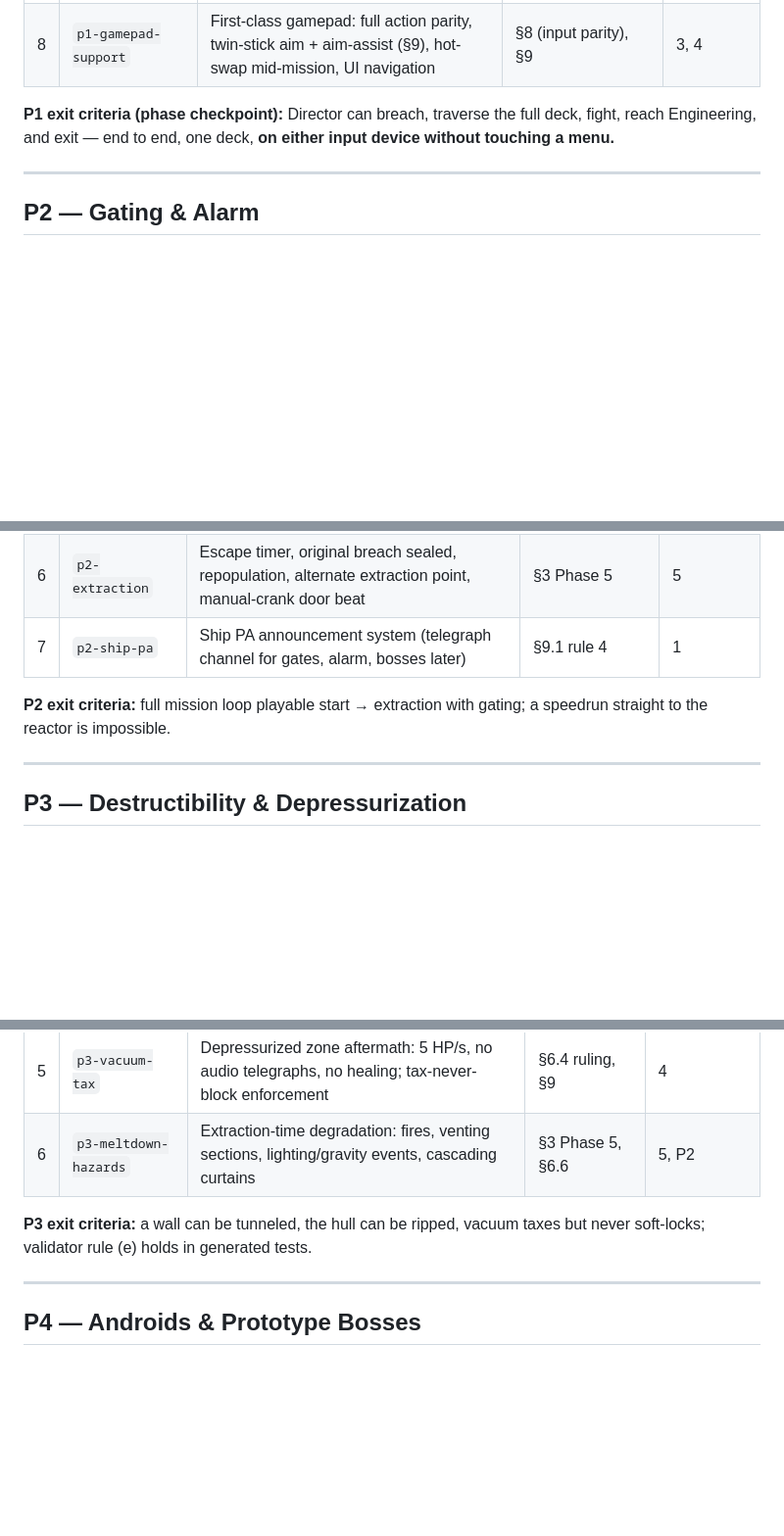
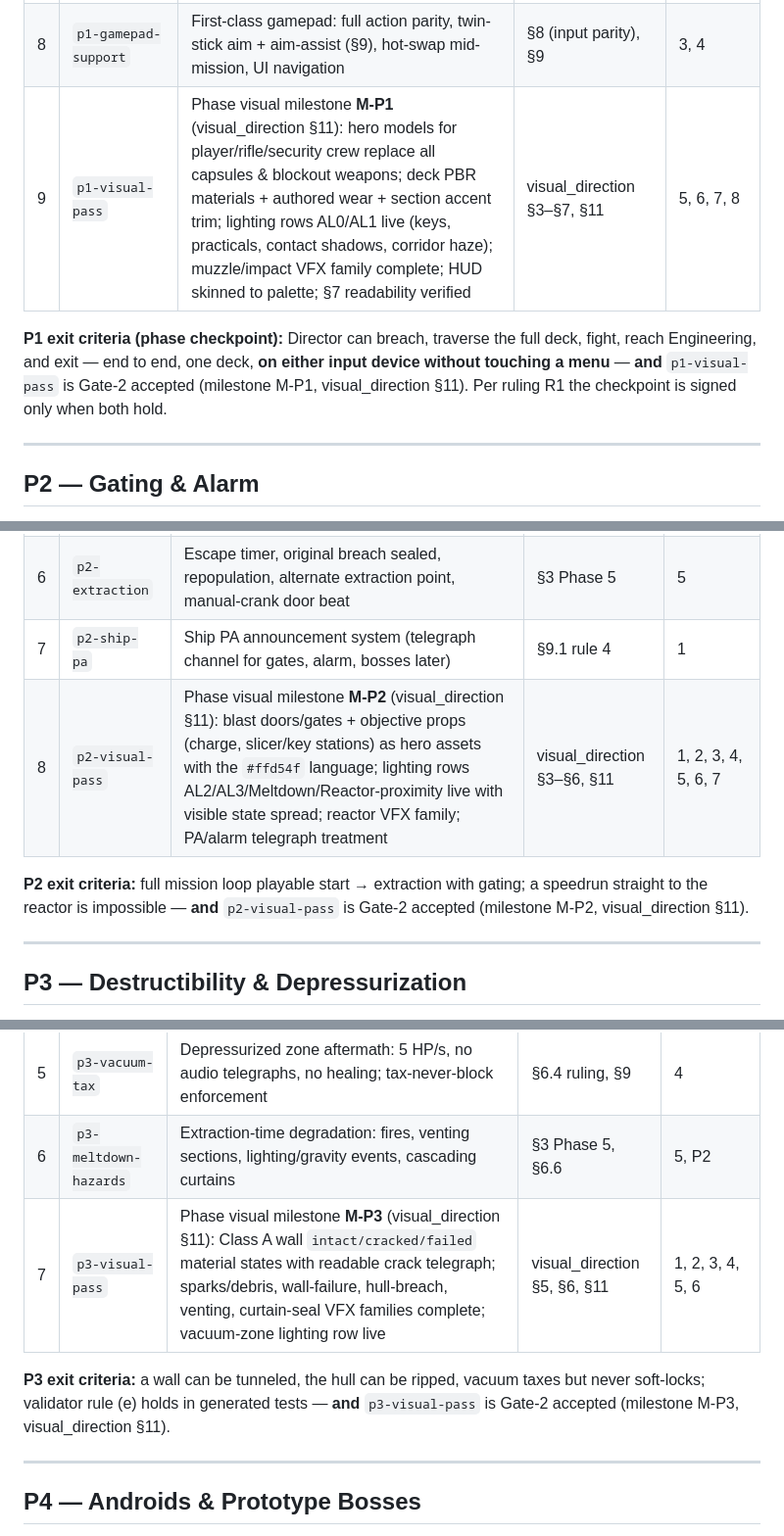
Before and after one commit to benthepoet/nemesis-protocol, a Markdown page: docs/design/feature_roadmap.md, 3 parts joined by grey strips. Shown at 98% size. Rendered like a GitHub page; blank space fills up the shorter version.

```diff
--- a/docs/design/feature_roadmap.md
+++ b/docs/design/feature_roadmap.md
@@ -34,8 +40,9 @@
 | 6 | `p1-mission-shell` | Airlock entry sequence, objective placeholder ("reach Engineering"), mission end + score screen | §3 Phase 0–1 (shell only) | 2, 5 |
 | 7 | `p1-hud` | Health, ammo, objective line, alarm indicator stub; full gamepad UI navigation | §4 (indicator), §3 | 6 |
 | 8 | `p1-gamepad-support` | First-class gamepad: full action parity, twin-stick aim + aim-assist (§9), hot-swap mid-mission, UI navigation | §8 (input parity), §9 | 3, 4 |
+| 9 | `p1-visual-pass` | Phase visual milestone **M-P1** (visual_direction §11): hero models for player/rifle/security crew replace all capsules & blockout weapons; deck PBR materials + authored wear + section accent trim; lighting rows AL0/AL1 live (keys, practicals, contact shadows, corridor haze); muzzle/impact VFX family complete; HUD skinned to palette; §7 readability verified | visual_direction §3–§7, §11 | 5, 6, 7, 8 |
 
-**P1 exit criteria (phase checkpoint):** Director can breach, traverse the full deck, fight, reach Engineering, and exit — end to end, one deck, **on either input device without touching a menu.**
+**P1 exit criteria (phase checkpoint):** Director can breach, traverse the full deck, fight, reach Engineering, and exit — end to end, one deck, **on either input device without touching a menu** — **and** `p1-visual-pass` is Gate-2 accepted (milestone M-P1, visual_direction §11). Per ruling R1 the checkpoint is signed only when both hold.
 
 ---
 
@@ -52,8 +59,9 @@
 | 5 | `p2-reactor-arming` | Aft gate opens; charge placement + 90 s arming hold-out waves | §3 Phase 4 | 4 |
 | 6 | `p2-extraction` | Escape timer, original breach sealed, repopulation, alternate extraction point, manual-crank door beat | §3 Phase 5 | 5 |
 | 7 | `p2-ship-pa` | Ship PA announcement system (telegraph channel for gates, alarm, bosses later) | §9.1 rule 4 | 1 |
+| 8 | `p2-visual-pass` | Phase visual milestone **M-P2** (visual_direction §11): blast doors/gates + objective props (charge, slicer/key stations) as hero assets with the `#ffd54f` language; lighting rows AL2/AL3/Meltdown/Reactor-proximity live with visible state spread; reactor VFX family; PA/alarm telegraph treatment | visual_direction §3–§6, §11 | 1, 2, 3, 4, 5, 6, 7 |
 
-**P2 exit criteria:** full mission loop playable start → extraction with gating; a speedrun straight to the reactor is impossible.
+**P2 exit criteria:** full mission loop playable start → extraction with gating; a speedrun straight to the reactor is impossible — **and** `p2-visual-pass` is Gate-2 accepted (milestone M-P2, visual_direction §11).
 
 ---
 
@@ -69,8 +77,9 @@
 | 4 | `p3-venting` | 5 s suction phase, actor/object pull, loss-to-space, emergency curtain + manual patch | §6.4 | 3 |
 | 5 | `p3-vacuum-tax` | Depressurized zone aftermath: 5 HP/s, no audio telegraphs, no healing; tax-never-block enforcement | §6.4 ruling, §9 | 4 |
 | 6 | `p3-meltdown-hazards` | Extraction-time degradation: fires, venting sections, lighting/gravity events, cascading curtains | §3 Phase 5, §6.6 | 5, P2 |
+| 7 | `p3-visual-pass` | Phase visual milestone **M-P3** (visual_direction §11): Class A wall `intact/cracked/failed` material states with readable crack telegraph; sparks/debris, wall-failure, hull-breach, venting, curtain-seal VFX families complete; vacuum-zone lighting row live | visual_direction §5, §6, §11 | 1, 2, 3, 4, 5, 6 |
 
-**P3 exit criteria:** a wall can be tunneled, the hull can be ripped, vacuum taxes but never soft-locks; validator rule (e) holds in generated tests.
+**P3 exit criteria:** a wall can be tunneled, the hull can be ripped, vacuum taxes but never soft-locks; validator rule (e) holds in generated tests — **and** `p3-visual-pass` is Gate-2 accepted (milestone M-P3, visual_direction §11).
 
 ---
 
```
Also changed, not shown: other parts of docs/design/feature_roadmap.md (+10 -3 lines), AGENTS.md (+2 -2 lines).
